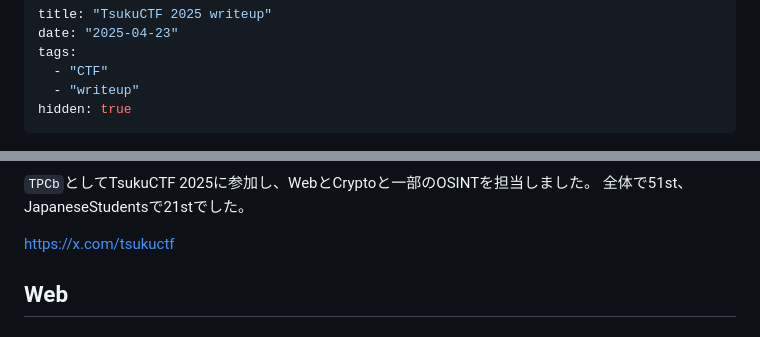
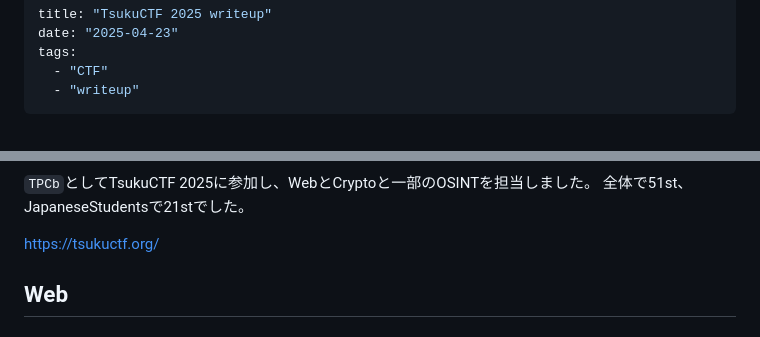
Before and after one commit to kq5y/blog, a Markdown page: posts/ctf/tsukuctf2025.md, 2 parts joined by grey strips. Rendered like a GitHub page.

Commit message:
post: ctf/tsukuctf2025 (public)

```diff
--- a/posts/ctf/tsukuctf2025.md
+++ b/posts/ctf/tsukuctf2025.md
@@ -4,7 +4,6 @@ date: "2025-04-23"
 tags:
   - "CTF"
   - "writeup"
-hidden: true
 ---
 
 ![結果画像](../../images/ctf/tsukuctf2025/result.png "結果画像")
@@ -12,7 +11,7 @@ hidden: true
 `TPCb`としてTsukuCTF 2025に参加し、WebとCryptoと一部のOSINTを担当しました。
 全体で51st、JapaneseStudentsで21stでした。
 
-https://x.com/tsukuctf
+https://tsukuctf.org/
 
 ## Web
 
```
